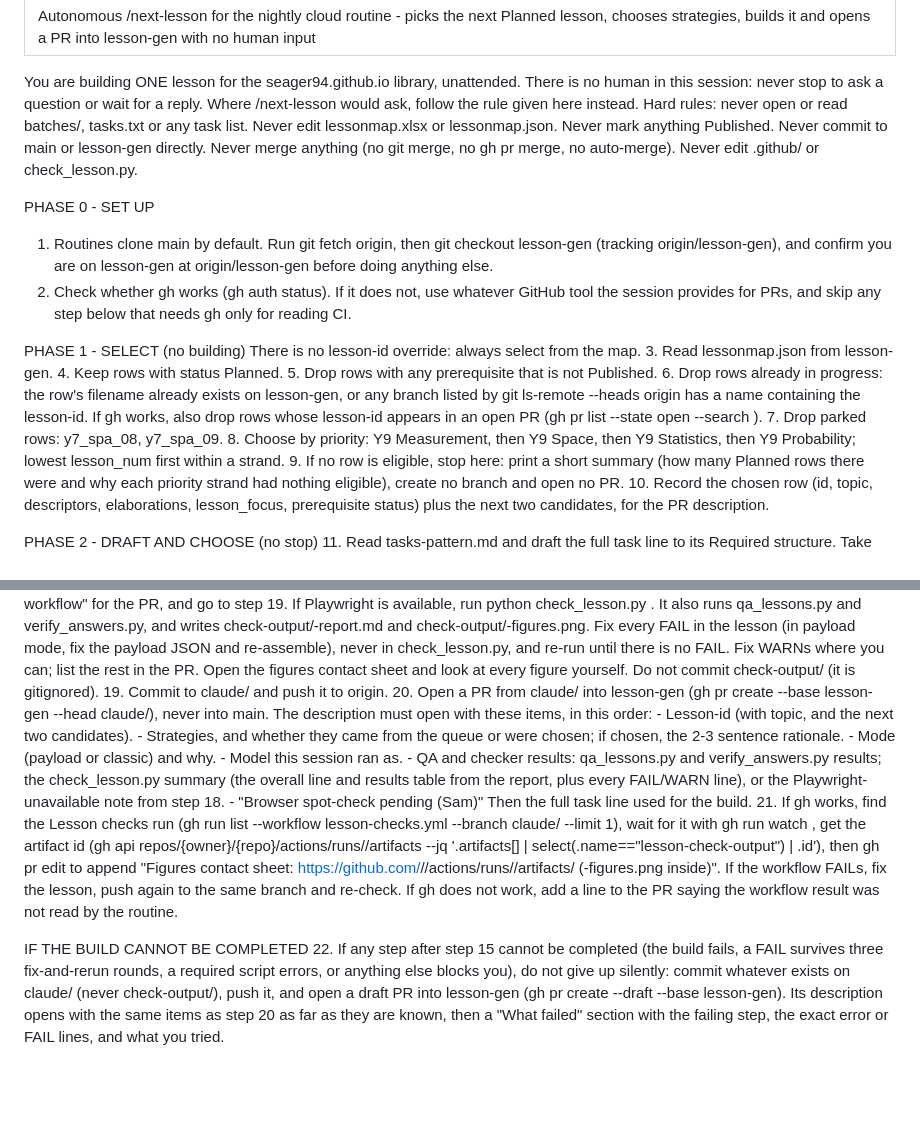
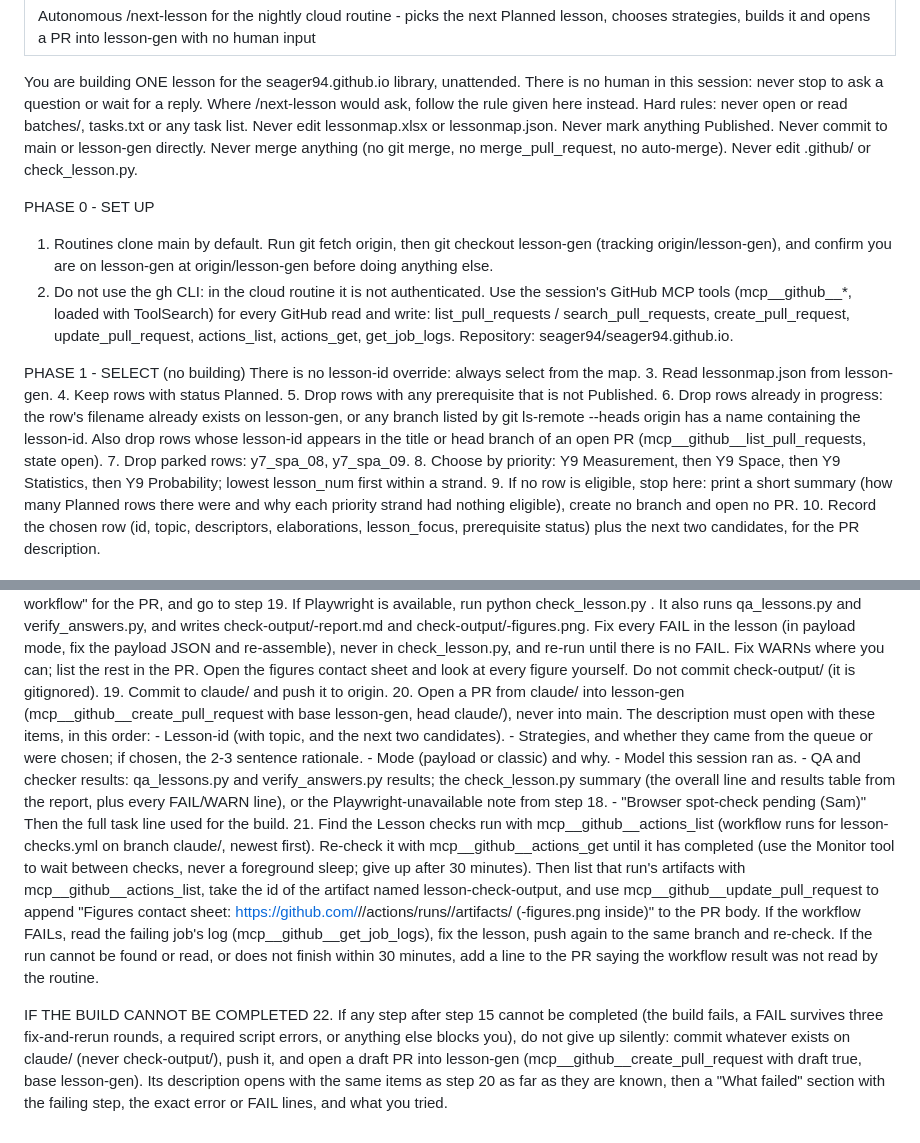
Before and after one commit to seager94/seager94.github.io, a Markdown page: .claude/commands/next-lesson-auto.md, 2 parts joined by grey strips. GitHub-like rendering; blank space fills up the shorter version.

Commit message:
next-lesson-auto: use GitHub MCP tools instead of gh CLI
gh is not authenticated in the cloud routine, so open-PR checks, PR
creation and Lesson checks reading were being skipped. Route all of
them through the session's GitHub MCP tools.

Co-Authored-By: Claude Opus 5.5 <noreply@anthropic.com>
Claude-Session: https://claude.ai/code/session_016JkLiadofJti1Hpn557CtB

```diff
--- a/.claude/commands/next-lesson-auto.md
+++ b/.claude/commands/next-lesson-auto.md
@@ -2,18 +2,18 @@
 description: Autonomous /next-lesson for the nightly cloud routine - picks the next Planned lesson, chooses strategies, builds it and opens a PR into lesson-gen with no human input
 ---
 You are building ONE lesson for the seager94.github.io library, unattended. There is no human in this session: never stop to ask a question or wait for a reply. Where /next-lesson would ask, follow the rule given here instead.
-Hard rules: never open or read batches/, tasks.txt or any task list. Never edit lessonmap.xlsx or lessonmap.json. Never mark anything Published. Never commit to main or lesson-gen directly. Never merge anything (no git merge, no gh pr merge, no auto-merge). Never edit .github/ or check_lesson.py.
+Hard rules: never open or read batches/, tasks.txt or any task list. Never edit lessonmap.xlsx or lessonmap.json. Never mark anything Published. Never commit to main or lesson-gen directly. Never merge anything (no git merge, no merge_pull_request, no auto-merge). Never edit .github/ or check_lesson.py.
 
 PHASE 0 - SET UP
 1. Routines clone main by default. Run git fetch origin, then git checkout lesson-gen (tracking origin/lesson-gen), and confirm you are on lesson-gen at origin/lesson-gen before doing anything else.
-2. Check whether gh works (gh auth status). If it does not, use whatever GitHub tool the session provides for PRs, and skip any step below that needs gh only for reading CI.
+2. Do not use the gh CLI: in the cloud routine it is not authenticated. Use the session's GitHub MCP tools (mcp__github__*, loaded with ToolSearch) for every GitHub read and write: list_pull_requests / search_pull_requests, create_pull_request, update_pull_request, actions_list, actions_get, get_job_logs. Repository: seager94/seager94.github.io.
 
 PHASE 1 - SELECT (no building)
 There is no lesson-id override: always select from the map.
 3. Read lessonmap.json from lesson-gen.
 4. Keep rows with status Planned.
 5. Drop rows with any prerequisite that is not Published.
-6. Drop rows already in progress: the row's filename already exists on lesson-gen, or any branch listed by git ls-remote --heads origin has a name containing the lesson-id. If gh works, also drop rows whose lesson-id appears in an open PR (gh pr list --state open --search <lesson-id>).
+6. Drop rows already in progress: the row's filename already exists on lesson-gen, or any branch listed by git ls-remote --heads origin has a name containing the lesson-id. Also drop rows whose lesson-id appears in the title or head branch of an open PR (mcp__github__list_pull_requests, state open).
 7. Drop parked rows: y7_spa_08, y7_spa_09.
 8. Choose by priority: Y9 Measurement, then Y9 Space, then Y9 Statistics, then Y9 Probability; lowest lesson_num first within a strand.
 9. If no row is eligible, stop here: print a short summary (how many Planned rows there were and why each priority strand had nothing eligible), create no branch and open no PR.
@@ -34,7 +34,7 @@ PHASE 3 - BUILD
 18. Check for Playwright 1.56.0 (the version pinned in .github/workflows/lesson-checks.yml): python -c "import importlib.metadata as m; assert m.version('playwright') == '1.56.0'" and python -m playwright install chromium. If either fails, try pip install playwright==1.56.0 once and retry; if it still fails, skip this step, record "check_lesson.py not run locally: Playwright unavailable - relying on the Lesson checks workflow" for the PR, and go to step 19.
     If Playwright is available, run python check_lesson.py <lesson path>. It also runs qa_lessons.py and verify_answers.py, and writes check-output/<lesson-id>-report.md and check-output/<lesson-id>-figures.png. Fix every FAIL in the lesson (in payload mode, fix the payload JSON and re-assemble), never in check_lesson.py, and re-run until there is no FAIL. Fix WARNs where you can; list the rest in the PR. Open the figures contact sheet and look at every figure yourself. Do not commit check-output/ (it is gitignored).
 19. Commit to claude/<lesson-id> and push it to origin.
-20. Open a PR from claude/<lesson-id> into lesson-gen (gh pr create --base lesson-gen --head claude/<lesson-id>), never into main. The description must open with these items, in this order:
+20. Open a PR from claude/<lesson-id> into lesson-gen (mcp__github__create_pull_request with base lesson-gen, head claude/<lesson-id>), never into main. The description must open with these items, in this order:
     - Lesson-id (with topic, and the next two candidates).
     - Strategies, and whether they came from the queue or were chosen; if chosen, the 2-3 sentence rationale.
     - Mode (payload or classic) and why.
@@ -42,7 +42,7 @@ PHASE 3 - BUILD
     - QA and checker results: qa_lessons.py and verify_answers.py results; the check_lesson.py summary (the overall line and results table from the report, plus every FAIL/WARN line), or the Playwright-unavailable note from step 18.
     - "Browser spot-check pending (Sam)"
     Then the full task line used for the build.
-21. If gh works, find the Lesson checks run (gh run list --workflow lesson-checks.yml --branch claude/<lesson-id> --limit 1), wait for it with gh run watch <run-id>, get the artifact id (gh api repos/{owner}/{repo}/actions/runs/<run-id>/artifacts --jq '.artifacts[] | select(.name=="lesson-check-output") | .id'), then gh pr edit to append "Figures contact sheet: https://github.com/<owner>/<repo>/actions/runs/<run-id>/artifacts/<artifact-id> (<lesson-id>-figures.png inside)". If the workflow FAILs, fix the lesson, push again to the same branch and re-check. If gh does not work, add a line to the PR saying the workflow result was not read by the routine.
+21. Find the Lesson checks run with mcp__github__actions_list (workflow runs for lesson-checks.yml on branch claude/<lesson-id>, newest first). Re-check it with mcp__github__actions_get until it has completed (use the Monitor tool to wait between checks, never a foreground sleep; give up after 30 minutes). Then list that run's artifacts with mcp__github__actions_list, take the id of the artifact named lesson-check-output, and use mcp__github__update_pull_request to append "Figures contact sheet: https://github.com/<owner>/<repo>/actions/runs/<run-id>/artifacts/<artifact-id> (<lesson-id>-figures.png inside)" to the PR body. If the workflow FAILs, read the failing job's log (mcp__github__get_job_logs), fix the lesson, push again to the same branch and re-check. If the run cannot be found or read, or does not finish within 30 minutes, add a line to the PR saying the workflow result was not read by the routine.
 
 IF THE BUILD CANNOT BE COMPLETED
-22. If any step after step 15 cannot be completed (the build fails, a FAIL survives three fix-and-rerun rounds, a required script errors, or anything else blocks you), do not give up silently: commit whatever exists on claude/<lesson-id> (never check-output/), push it, and open a draft PR into lesson-gen (gh pr create --draft --base lesson-gen). Its description opens with the same items as step 20 as far as they are known, then a "What failed" section with the failing step, the exact error or FAIL lines, and what you tried.
+22. If any step after step 15 cannot be completed (the build fails, a FAIL survives three fix-and-rerun rounds, a required script errors, or anything else blocks you), do not give up silently: commit whatever exists on claude/<lesson-id> (never check-output/), push it, and open a draft PR into lesson-gen (mcp__github__create_pull_request with draft true, base lesson-gen). Its description opens with the same items as step 20 as far as they are known, then a "What failed" section with the failing step, the exact error or FAIL lines, and what you tried.
```
